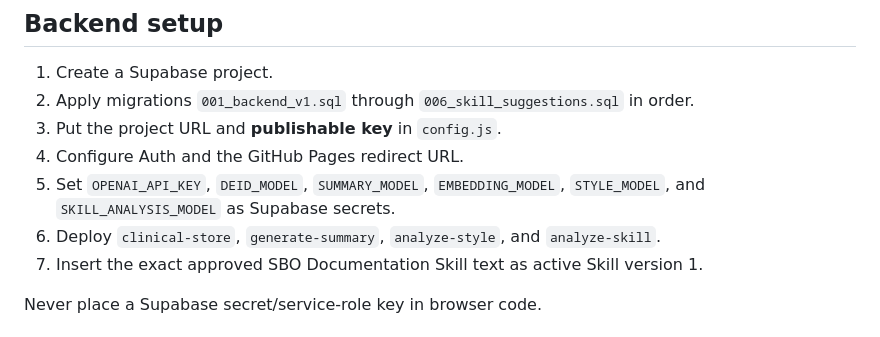
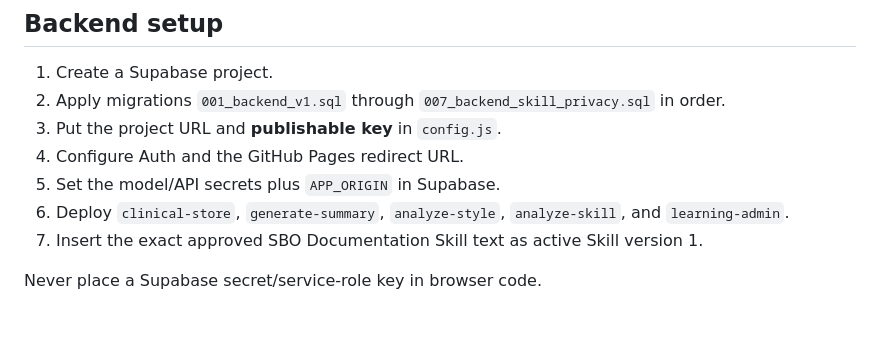
Before and after one commit to Report0101/BachTranSBO, a Markdown page: README.md, the part around the change. GitHub-like rendering.

Commit message:
Document backend-only Skill access

```diff
--- a/README.md
+++ b/README.md
@@ -91,11 +91,11 @@ docs/
 ## Backend setup
 
 1. Create a Supabase project.
-2. Apply migrations `001_backend_v1.sql` through `006_skill_suggestions.sql` in order.
+2. Apply migrations `001_backend_v1.sql` through `007_backend_skill_privacy.sql` in order.
 3. Put the project URL and **publishable key** in `config.js`.
 4. Configure Auth and the GitHub Pages redirect URL.
-5. Set `OPENAI_API_KEY`, `DEID_MODEL`, `SUMMARY_MODEL`, `EMBEDDING_MODEL`, `STYLE_MODEL`, and `SKILL_ANALYSIS_MODEL` as Supabase secrets.
-6. Deploy `clinical-store`, `generate-summary`, `analyze-style`, and `analyze-skill`.
+5. Set the model/API secrets plus `APP_ORIGIN` in Supabase.
+6. Deploy `clinical-store`, `generate-summary`, `analyze-style`, `analyze-skill`, and `learning-admin`.
 7. Insert the exact approved SBO Documentation Skill text as active Skill version 1.
 
 Never place a Supabase secret/service-role key in browser code.
```
